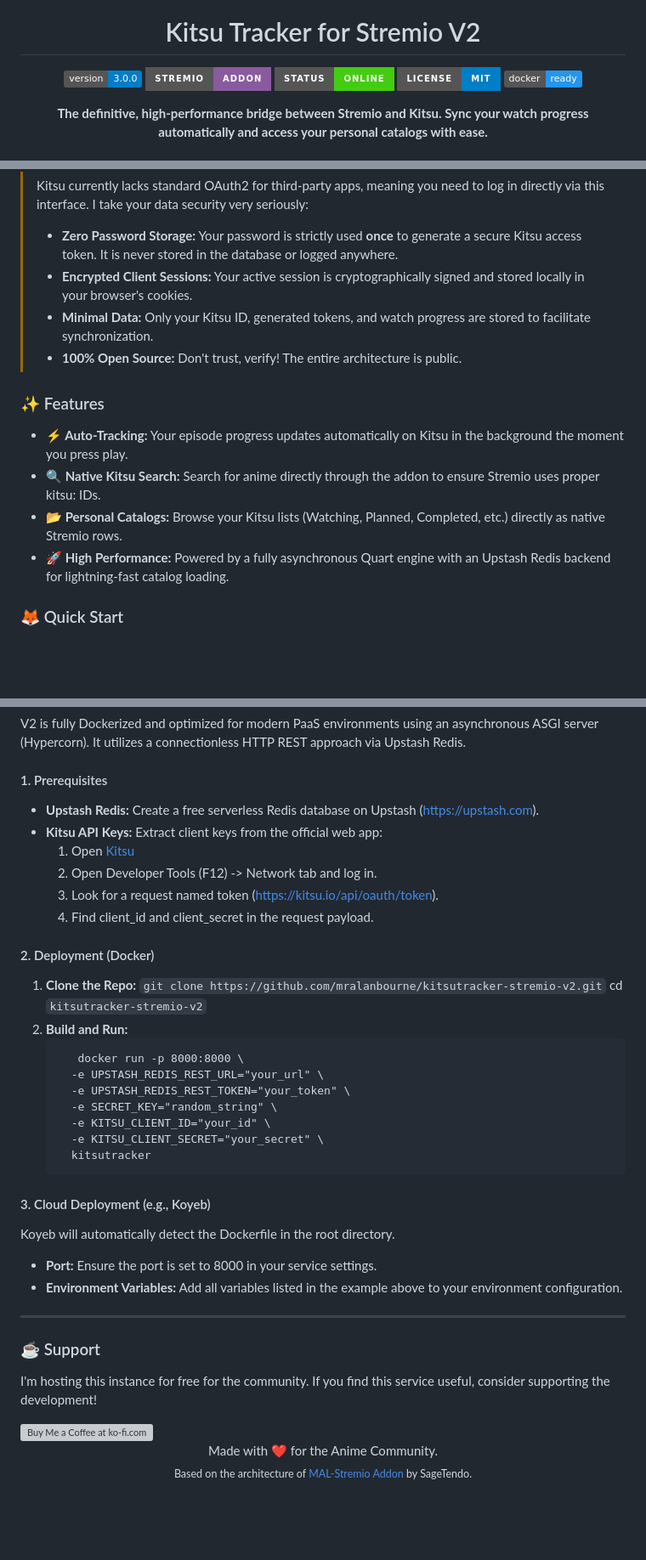
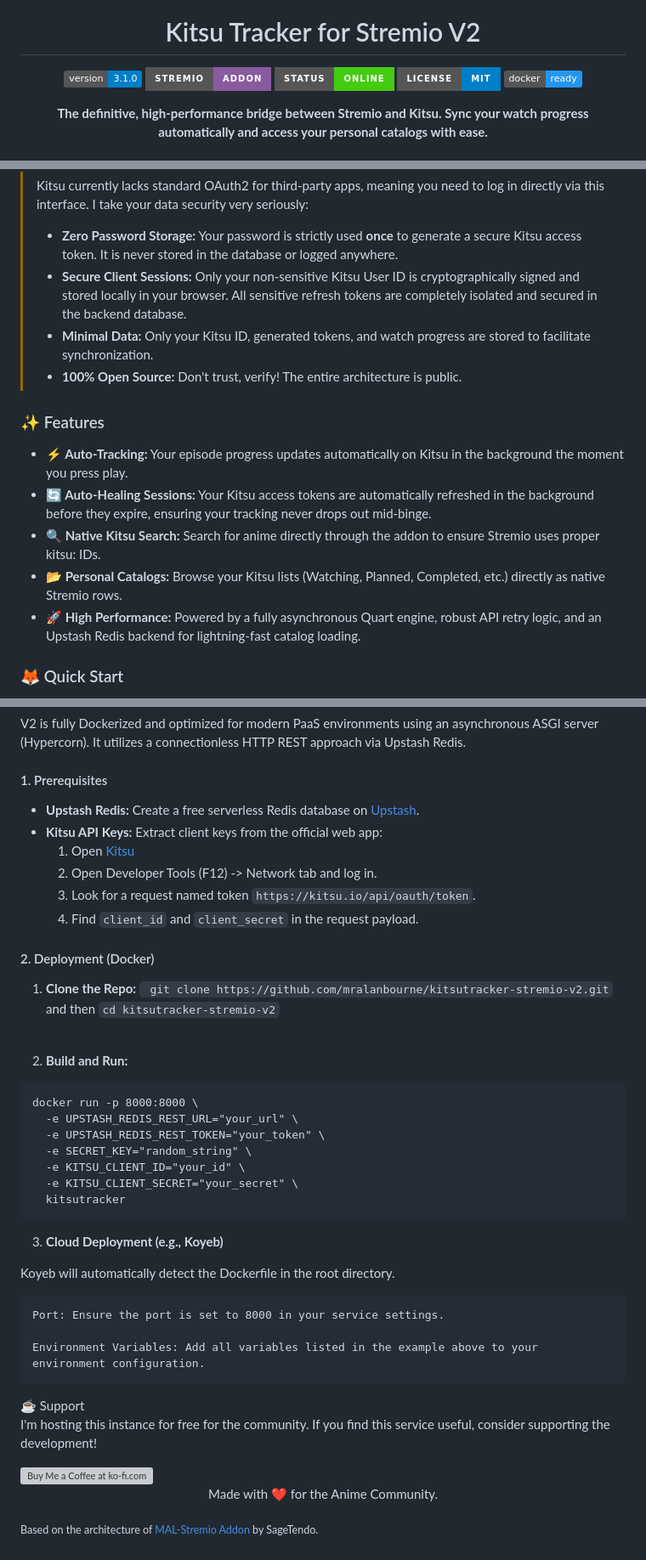
Before and after one commit to mralanbourne/kitsutracker-stremio-v2, a Markdown page: README.md, 3 parts joined by grey strips. Shown at 85% size. Drawn GitHub-style; folded sections open; badges without logos; blank space fills up the shorter version; grey boxes are pictures that could not be loaded.

Commit message:
Update README.md to reflect latest Architectural changes and fixes

````diff
--- a/README.md
+++ b/README.md
@@ -5,7 +5,7 @@
 <h1 align="center">Kitsu Tracker for Stremio V2</h1>
 
 <p align="center">
-  <img src="https://img.shields.io/badge/version-3.0.0-blue.svg" alt="Version">
+  <img src="https://img.shields.io/badge/version-3.1.0-blue.svg" alt="Version">
   <img src="https://img.shields.io/badge/Stremio-Addon-8a5a9e?style=for-the-badge&logo=stremio" alt="Stremio Addon">
   <img src="https://img.shields.io/badge/Status-Online-success?style=for-the-badge" alt="Status Online">
   <img src="https://img.shields.io/badge/License-MIT-blue?style=for-the-badge" alt="License MIT">
@@ -33,15 +33,16 @@
 > Kitsu currently lacks standard OAuth2 for third-party apps, meaning you need to log in directly via this interface. I take your data security very seriously:
 >
 > * **Zero Password Storage:** Your password is strictly used **once** to generate a secure Kitsu access token. It is never stored in the database or logged anywhere.
-> * **Encrypted Client Sessions:** Your active session is cryptographically signed and stored locally in your browser's cookies.
+> * **Secure Client Sessions:** Only your non-sensitive Kitsu User ID is cryptographically signed and stored locally in your browser. All sensitive refresh tokens are completely isolated and secured in the backend database.
 > * **Minimal Data:** Only your Kitsu ID, generated tokens, and watch progress are stored to facilitate synchronization.
 > * **100% Open Source:** Don't trust, verify! The entire architecture is public.
 
 ### ✨ Features
 * **⚡ Auto-Tracking:** Your episode progress updates automatically on Kitsu in the background the moment you press play.
+* **🔄 Auto-Healing Sessions:** Your Kitsu access tokens are automatically refreshed in the background before they expire, ensuring your tracking never drops out mid-binge.
 * **🔍 Native Kitsu Search:** Search for anime directly through the addon to ensure Stremio uses proper kitsu: IDs.
 * **📂 Personal Catalogs:** Browse your Kitsu lists (Watching, Planned, Completed, etc.) directly as native Stremio rows.
-* **🚀 High Performance:** Powered by a fully asynchronous Quart engine with an Upstash Redis backend for lightning-fast catalog loading.
+* **🚀 High Performance:** Powered by a fully asynchronous Quart engine, robust API retry logic, and an Upstash Redis backend for lightning-fast catalog loading.
 
 ### 🦊 Quick Start
 1. **Login:** Open the [Community Instance](https://kitsutracker.koyeb.app) and sign in with your Kitsu account.
@@ -64,45 +63,48 @@
 V2 is fully Dockerized and optimized for modern PaaS environments using an asynchronous ASGI server (Hypercorn). It utilizes a connectionless HTTP REST approach via Upstash Redis.
 
 #### 1. Prerequisites
-* **Upstash Redis:** Create a free serverless Redis database on Upstash (https://upstash.com).
+* **Upstash Redis:** Create a free serverless Redis database on [Upstash](https://upstash.com).
 * **Kitsu API Keys:** Extract client keys from the official web app:
   1. Open [Kitsu](https://kitsu.app/)
   2. Open Developer Tools (F12) -> Network tab and log in.
-  3. Look for a request named token (https://kitsu.io/api/oauth/token).
-  4. Find client_id and client_secret in the request payload.
+  3. Look for a request named token ```https://kitsu.io/api/oauth/token```.
+  4. Find ```client_id``` and ```client_secret``` in the request payload.
 
 #### 2. Deployment (Docker)
 1. **Clone the Repo:**
-```git clone https://github.com/mralanbourne/kitsutracker-stremio-v2.git```
-   cd ```kitsutracker-stremio-v2```
+``` git clone https://github.com/mralanbourne/kitsutracker-stremio-v2.git```
+and then ```cd kitsutracker-stremio-v2```
+<br>
+
 2. **Build and Run:**
-   ```docker build -t kitsutracker
-      docker run -p 8000:8000 \
-     -e UPSTASH_REDIS_REST_URL="your_url" \
-     -e UPSTASH_REDIS_REST_TOKEN="your_token" \
-     -e SECRET_KEY="random_string" \
-     -e KITSU_CLIENT_ID="your_id" \
-     -e KITSU_CLIENT_SECRET="your_secret" \
-     kitsutracker
-#### 3. Cloud Deployment (e.g., Koyeb)
+``` docker build -t kitsutracker
+docker run -p 8000:8000 \
+  -e UPSTASH_REDIS_REST_URL="your_url" \
+  -e UPSTASH_REDIS_REST_TOKEN="your_token" \
+  -e SECRET_KEY="random_string" \
+  -e KITSU_CLIENT_ID="your_id" \
+  -e KITSU_CLIENT_SECRET="your_secret" \
+  kitsutracker
+```
+3. **Cloud Deployment (e.g., Koyeb)**
+
 Koyeb will automatically detect the Dockerfile in the root directory.
-* **Port:** Ensure the port is set to 8000 in your service settings.
-* **Environment Variables:** Add all variables listed in the example above to your environment configuration.
+
+    Port: Ensure the port is set to 8000 in your service settings.
+
+    Environment Variables: Add all variables listed in the example above to your environment configuration.
 
 </details>
+☕ Support
 
----
-
-### ☕ Support
 I'm hosting this instance for free for the community. If you find this service useful, consider supporting the development!
 
 <a href="https://ko-fi.com/mralanbourne" target="_blank">
-  <img src="https://storage.ko-fi.com/cdn/kofi2.png?v=3" height="40" alt="Buy Me a Coffee at ko-fi.com" />
+<img src="https://storage.ko-fi.com/cdn/kofi2.png?v=3" height="40" alt="Buy Me a Coffee at ko-fi.com" />
 </a>
 
-<br>
+<p align="center">
+Made with ❤️ for the Anime Community.
 
-<p align="center">
-  Made with ❤️ for the Anime Community.<br>
-  <sub>Based on the architecture of <a href="https://github.com/SageTendo/mal-stremio-addon">MAL-Stremio Addon</a> by SageTendo.</sub>
+<sub>Based on the architecture of <a href="https://github.com/SageTendo/mal-stremio-addon">MAL-Stremio Addon</a> by SageTendo.</sub>
 </p>
````
Also changed, not shown: other parts of README.md (+0 -2 lines).
